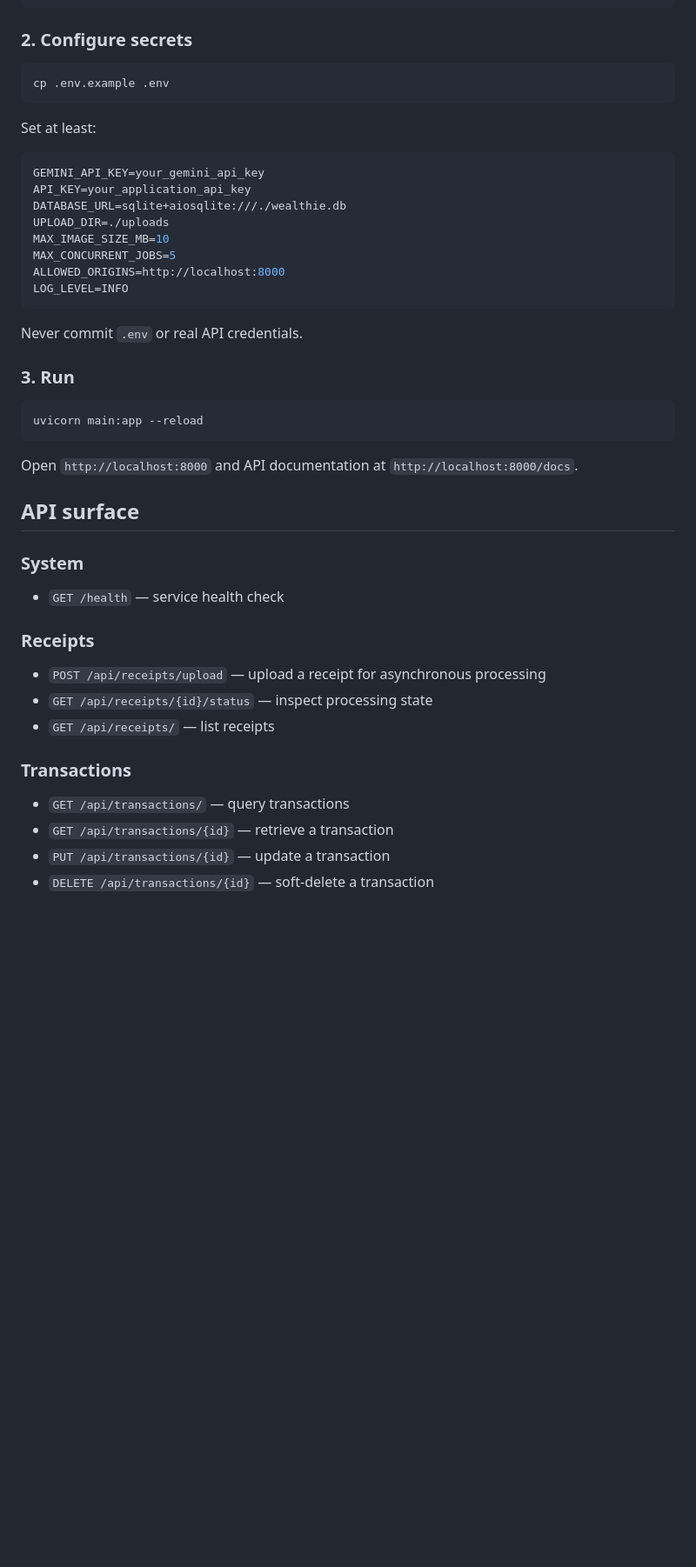
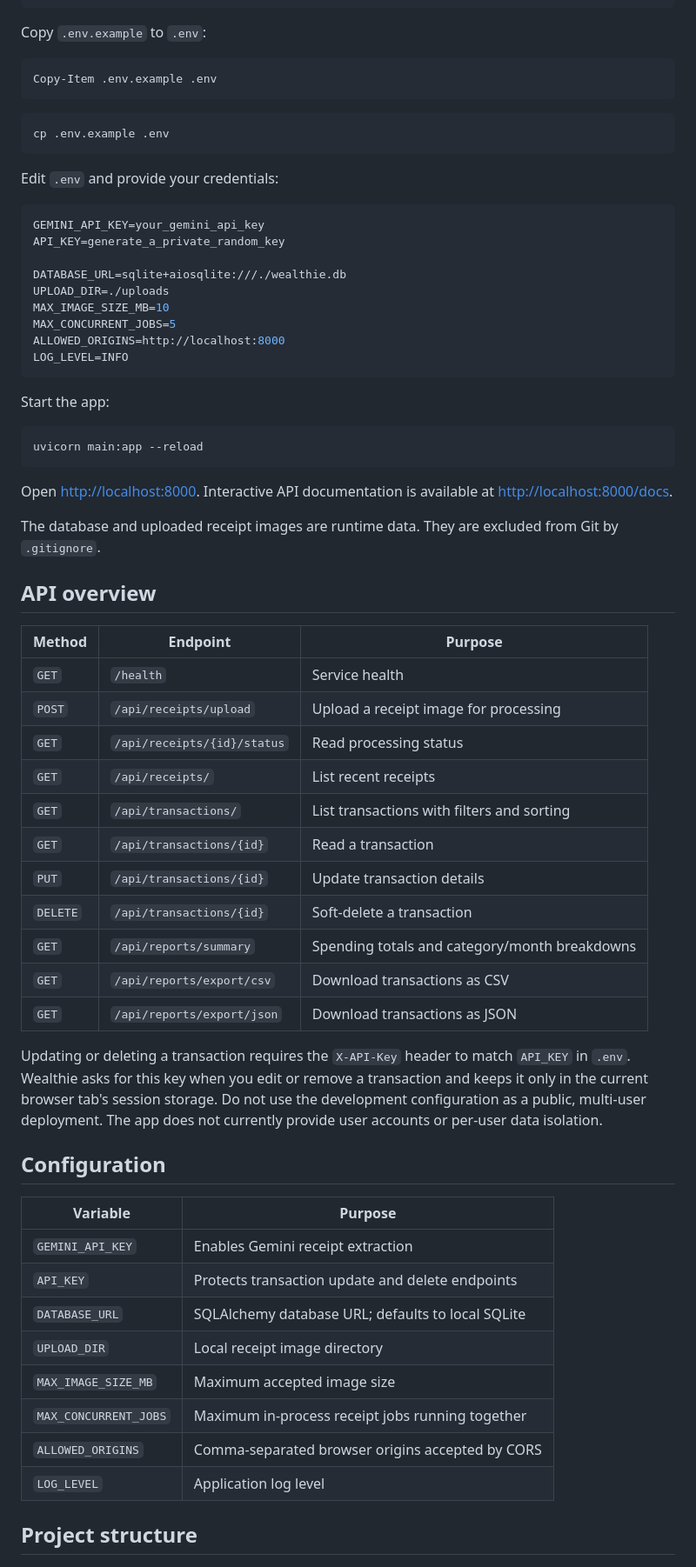
Before and after one commit to Subhashis-1/wealthie, a Markdown page: README.md, the part around one of its changes. Shown at 87% size. GitHub-like rendering; blank space fills up the shorter version.

````diff
--- a/README.md
+++ b/README.md
@@ -61,17 +75,22 @@ source .venv/bin/activate        # Windows: .venv\\Scripts\\activate
 pip install -r requirements.txt
 ```
 
-### 2. Configure secrets
+Copy `.env.example` to `.env`:
+
+```powershell
+Copy-Item .env.example .env
+```
 
 ```bash
 cp .env.example .env
 ```
 
-Set at least:
+Edit `.env` and provide your credentials:
 
 ```env
 GEMINI_API_KEY=your_gemini_api_key
-API_KEY=your_application_api_key
+API_KEY=generate_a_private_random_key
+
 DATABASE_URL=sqlite+aiosqlite:///./wealthie.db
 UPLOAD_DIR=./uploads
 MAX_IMAGE_SIZE_MB=10
@@ -80,32 +99,46 @@ ALLOWED_ORIGINS=http://localhost:8000
 LOG_LEVEL=INFO
 ```
 
-Never commit `.env` or real API credentials.
-
-### 3. Run
+Start the app:
 
 ```bash
 uvicorn main:app --reload
 ```
 
-Open `http://localhost:8000` and API documentation at `http://localhost:8000/docs`.
+Open [http://localhost:8000](http://localhost:8000). Interactive API documentation is available at [http://localhost:8000/docs](http://localhost:8000/docs).
 
-## API surface
+The database and uploaded receipt images are runtime data. They are excluded from Git by `.gitignore`.
 
-### System
+## API overview
 
-- `GET /health` — service health check
+| Method | Endpoint | Purpose |
+|---|---|---|
+| `GET` | `/health` | Service health |
+| `POST` | `/api/receipts/upload` | Upload a receipt image for processing |
+| `GET` | `/api/receipts/{id}/status` | Read processing status |
+| `GET` | `/api/receipts/` | List recent receipts |
+| `GET` | `/api/transactions/` | List transactions with filters and sorting |
+| `GET` | `/api/transactions/{id}` | Read a transaction |
+| `PUT` | `/api/transactions/{id}` | Update transaction details |
+| `DELETE` | `/api/transactions/{id}` | Soft-delete a transaction |
+| `GET` | `/api/reports/summary` | Spending totals and category/month breakdowns |
+| `GET` | `/api/reports/export/csv` | Download transactions as CSV |
+| `GET` | `/api/reports/export/json` | Download transactions as JSON |
 
-### Receipts
+Updating or deleting a transaction requires the `X-API-Key` header to match `API_KEY` in `.env`. Wealthie asks for this key when you edit or remove a transaction and keeps it only in the current browser tab's session storage. Do not use the development configuration as a public, multi-user deployment. The app does not currently provide user accounts or per-user data isolation.
 
-- `POST /api/receipts/upload` — upload a receipt for asynchronous processing
-- `GET /api/receipts/{id}/status` — inspect processing state
-- `GET /api/receipts/` — list receipts
+## Configuration
 
-### Transactions
+| Variable | Purpose |
+|---|---|
+| `GEMINI_API_KEY` | Enables Gemini receipt extraction |
+| `API_KEY` | Protects transaction update and delete endpoints |
+| `DATABASE_URL` | SQLAlchemy database URL; defaults to local SQLite |
+| `UPLOAD_DIR` | Local receipt image directory |
+| `MAX_IMAGE_SIZE_MB` | Maximum accepted image size |
+| `MAX_CONCURRENT_JOBS` | Maximum in-process receipt jobs running together |
+| `ALLOWED_ORIGINS` | Comma-separated browser origins accepted by CORS |
+| `LOG_LEVEL` | Application log level |
 
-- `GET /api/transactions/` — query transactions
-- `GET /api/transactions/{id}` — retrieve a transaction
-- `PUT /api/transactions/{id}` — update a transaction
-- `DELETE /api/transactions/{id}` — soft-delete a transaction
+## Project structure
 
````
Also changed, not shown: other parts of README.md (+72 -80 lines).
